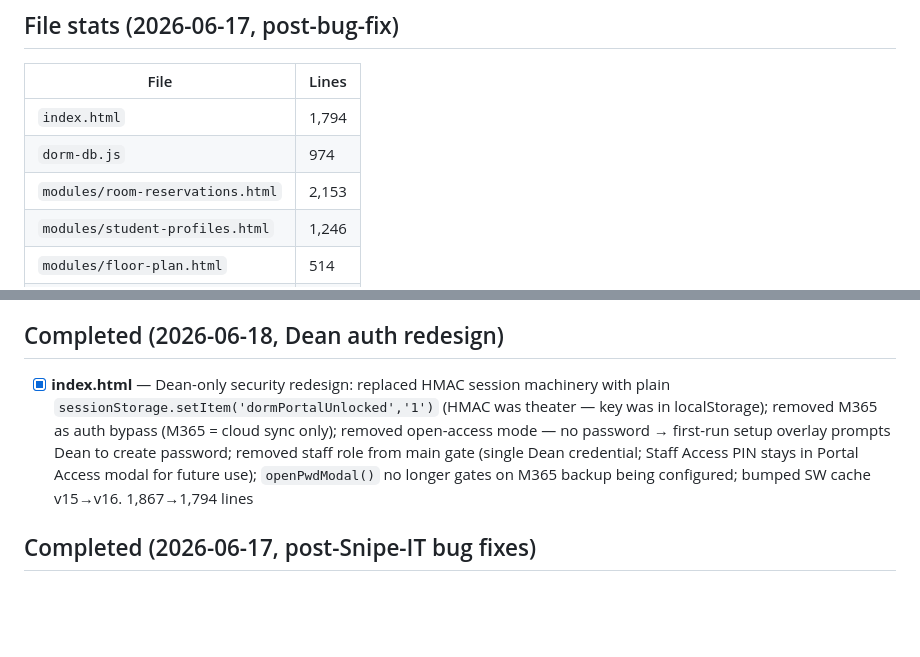
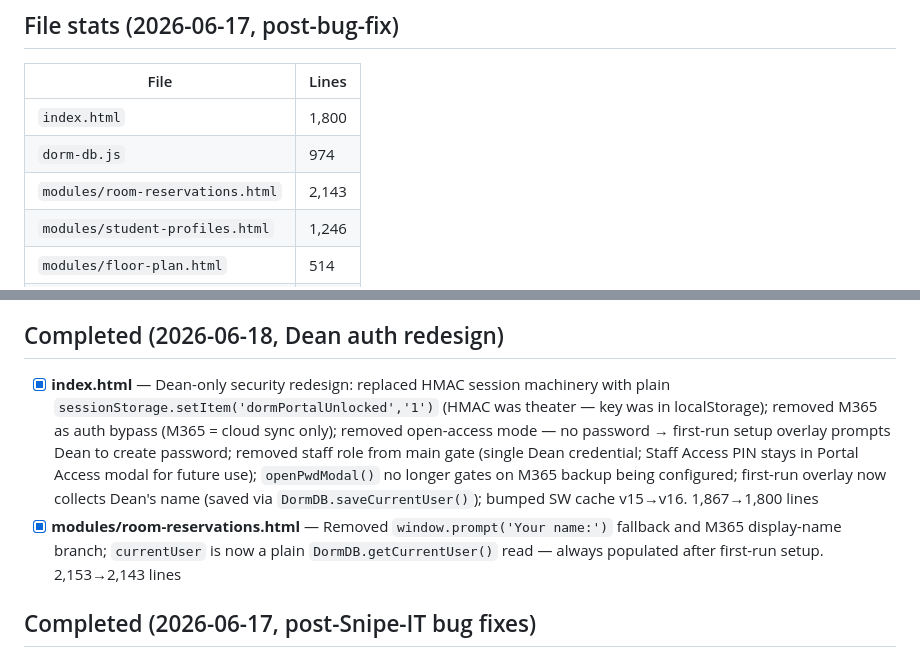
Before and after one commit to am0nch/DormPortalUniversal, a Markdown page: CLAUDE.md, 2 parts joined by grey strips. Drawn GitHub-style; blank space fills up the shorter version.

Commit message:
chore: update CLAUDE.md stats for name field addition
Co-Authored-By: Claude Sonnet 4.6 <noreply@anthropic.com>

```diff
--- a/CLAUDE.md
+++ b/CLAUDE.md
@@ -52,9 +52,9 @@ Multi-module dormitory administration system for APIU. Runs entirely in the brow
 
 | File | Lines |
 |------|-------|
-| `index.html` | 1,794 |
+| `index.html` | 1,800 |
 | `dorm-db.js` | 974 |
-| `modules/room-reservations.html` | 2,153 |
+| `modules/room-reservations.html` | 2,143 |
 | `modules/student-profiles.html` | 1,246 |
 | `modules/floor-plan.html` | 514 |
 | `modules/utilities.html` | 688 |
@@ -151,7 +151,8 @@ s.roomHold.active && (s.summer || s.firstSem)
 
 ## Completed (2026-06-18, Dean auth redesign)
 
-- [x] **index.html** — Dean-only security redesign: replaced HMAC session machinery with plain `sessionStorage.setItem('dormPortalUnlocked','1')` (HMAC was theater — key was in localStorage); removed M365 as auth bypass (M365 = cloud sync only); removed open-access mode — no password → first-run setup overlay prompts Dean to create password; removed staff role from main gate (single Dean credential; Staff Access PIN stays in Portal Access modal for future use); `openPwdModal()` no longer gates on M365 backup being configured; bumped SW cache v15→v16. 1,867→1,794 lines
+- [x] **index.html** — Dean-only security redesign: replaced HMAC session machinery with plain `sessionStorage.setItem('dormPortalUnlocked','1')` (HMAC was theater — key was in localStorage); removed M365 as auth bypass (M365 = cloud sync only); removed open-access mode — no password → first-run setup overlay prompts Dean to create password; removed staff role from main gate (single Dean credential; Staff Access PIN stays in Portal Access modal for future use); `openPwdModal()` no longer gates on M365 backup being configured; first-run overlay now collects Dean's name (saved via `DormDB.saveCurrentUser()`); bumped SW cache v15→v16. 1,867→1,800 lines
+- [x] **modules/room-reservations.html** — Removed `window.prompt('Your name:')` fallback and M365 display-name branch; `currentUser` is now a plain `DormDB.getCurrentUser()` read — always populated after first-run setup. 2,153→2,143 lines
 
 ## Completed (2026-06-17, post-Snipe-IT bug fixes)
 
```
